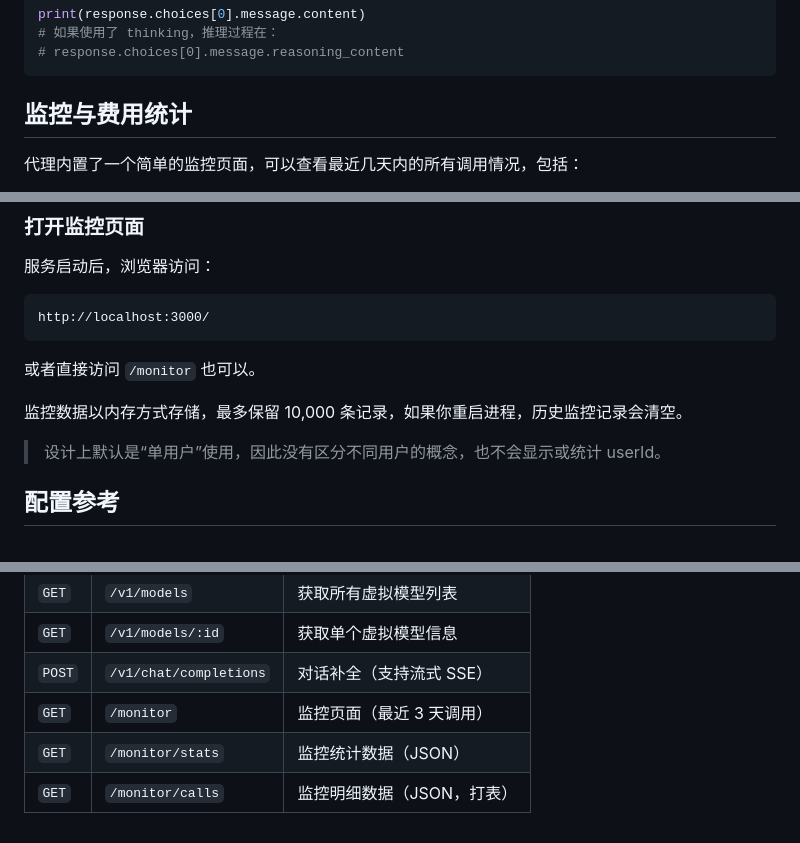
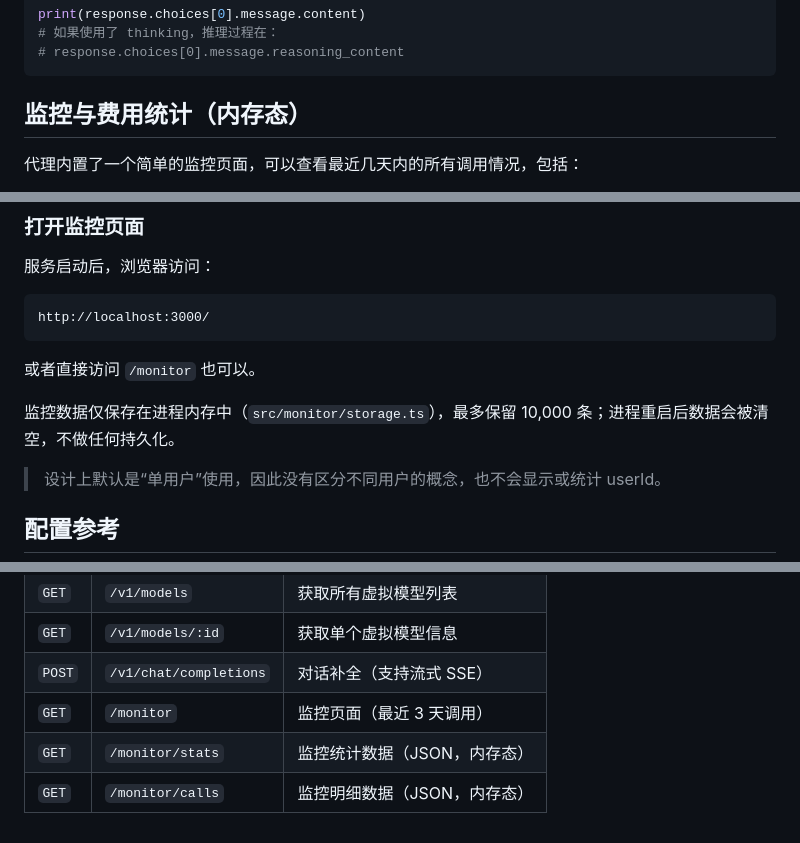
Before and after one commit to human07d0/Chimera, a Markdown page: README.md, 3 parts joined by grey strips. Rendered like a GitHub page.

````diff
--- a/README.md
+++ b/README.md
@@ -126,7 +126,7 @@ print(response.choices[0].message.content)
 # response.choices[0].message.reasoning_content
 ```
 
-## 监控与费用统计
+## 监控与费用统计（内存态）
 
 代理内置了一个简单的监控页面，可以查看最近几天内的所有调用情况，包括：
 
@@ -148,7 +148,7 @@ http://localhost:3000/
 
 或者直接访问 `/monitor` 也可以。
 
-监控数据以内存方式存储，最多保留 10,000 条记录，如果你重启进程，历史监控记录会清空。
+监控数据仅保存在进程内存中（`src/monitor/storage.ts`），最多保留 10,000 条；进程重启后数据会被清空，不做任何持久化。
 
 > 设计上默认是“单用户”使用，因此没有区分不同用户的概念，也不会显示或统计 userId。
 
@@ -180,5 +180,5 @@ http://localhost:3000/
 | `GET`  | `/v1/models/:id`       | 获取单个虚拟模型信息       |
 | `POST` | `/v1/chat/completions` | 对话补全（支持流式 SSE）   |
 | `GET`  | `/monitor`             | 监控页面（最近 3 天调用）  |
-| `GET`  | `/monitor/stats`       | 监控统计数据（JSON）       |
-| `GET`  | `/monitor/calls`       | 监控明细数据（JSON，打表） |
+| `GET`  | `/monitor/stats`       | 监控统计数据（JSON，内存态）       |
+| `GET`  | `/monitor/calls`       | 监控明细数据（JSON，内存态） |
````
Also changed, not shown: ARCHITECTURE.md (added, +47 -0 lines).
